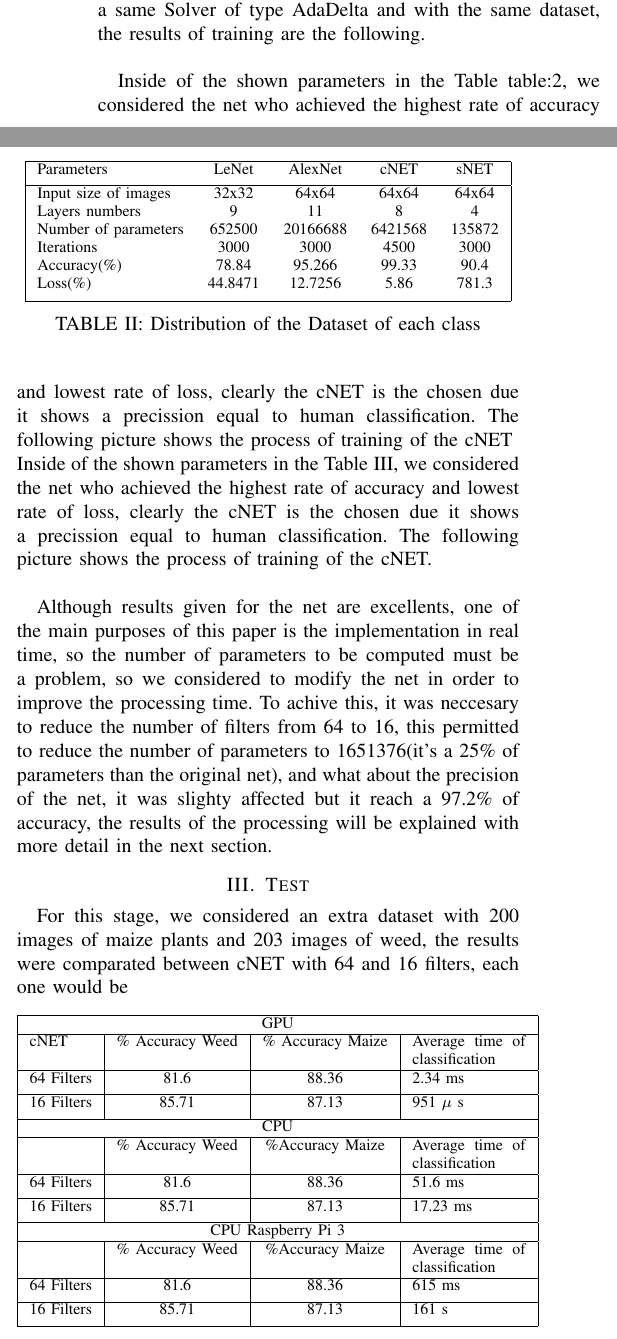
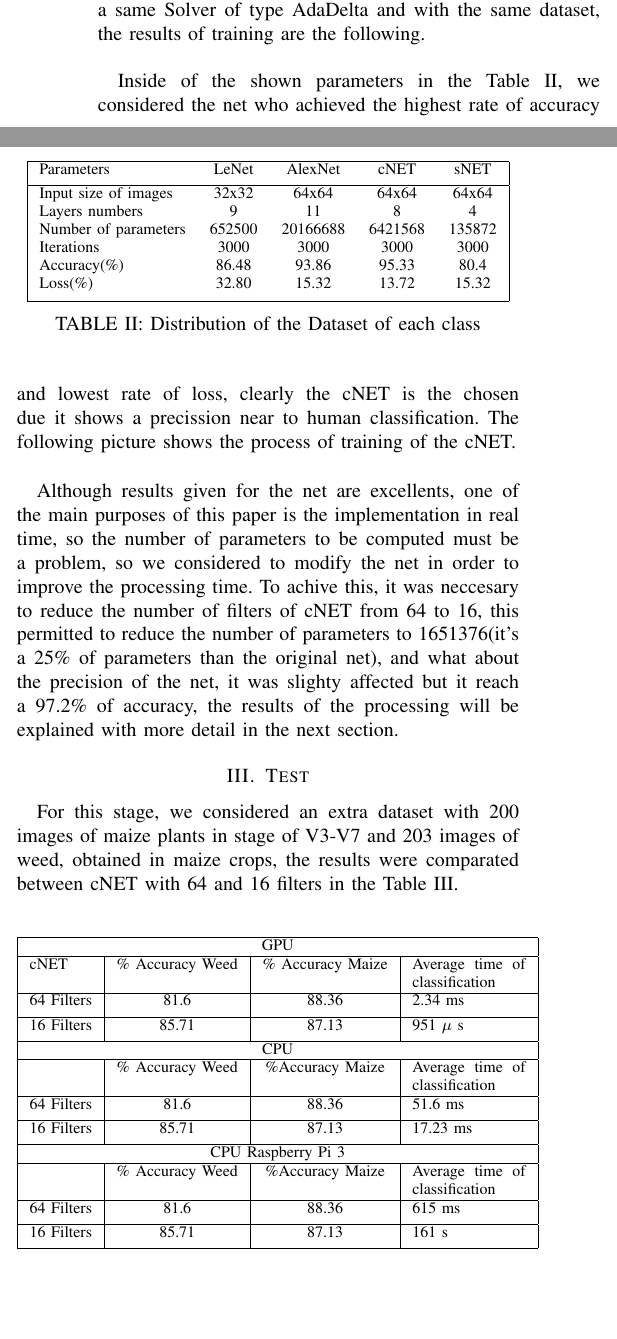
Before and after one commit to josejacomeb/PaperIEEE, a LaTeX paper (PaperBCJ.tex): two parts of the columns of page 3 of 5, joined at a grey line, cut so that both start at the same text, the shorter picture padded with empty space. Compiled offline with pdfLaTeX; a missing font is replaced by an installed copy or a similar font; a LaTeX package or settings file that is missing is left out.

Commit message:
Auto stash before merge of "master" and "origin/master"

```diff
--- a/PaperBCJ.tex
+++ b/PaperBCJ.tex
@@ -497,17 +497,16 @@ One of the characteristics of the CNN is that they can have multiple architectur
  Input size of images & 32x32 & 64x64 & 64x64 & 64x64 \\
  Layers numbers & 9 & 11 & 8 & 4\\
  Number of parameters & 652500 & 20166688 & 6421568 & 135872 \\
- Iterations & 3000 & 3000 & 4500 & 3000 \\
-  Accuracy(\%) & 78.84 & 95.266 & 99.33 & 90.4 \\
-  Loss(\%) & 44.8471 & 12.7256 & 5.86 & 781.3 \\ [1ex]
+ Iterations & 3000 & 3000 & 3000 & 3000 \\
+  Accuracy(\%) & 86.48 & 93.86 & 95.33 & 80.4 \\
+  Loss(\%) & 32.80 & 15.32 & 13.72 & 15.32 \\ [1ex]
  \hline
 \end{tabular}
 \caption{Distribution of the Dataset of each class}
 \label{table:2}
 \end{table}
 
-Inside of the shown parameters in the Table {table:2}, we considered the net who achieved the highest rate of accuracy and lowest rate of loss, clearly the cNET is the chosen due it shows a precission equal to human classification. The following picture shows the process of training of the cNET \\
-Inside of the shown parameters in the Table \ref{table:2}, we considered the net who achieved the highest rate of accuracy and lowest rate of loss, clearly the cNET is the chosen due it shows a precission equal to human classification. The following picture shows the process of training of the cNET. \\
+Inside of the shown parameters in the Table \ref{table:2}, we considered the net who achieved the highest rate of accuracy and lowest rate of loss, clearly the cNET is the chosen due it shows a precission near to human classification. The following picture shows the process of training of the cNET. \\
 
 	\begin{figure*}[htb]
 	\centering
@@ -524,11 +523,11 @@ Inside of the shown parameters in the Table \ref{table:2}, we considered the net
 	\end{figure}
 
 
-Although results given for the net are excellents, one of the main purposes of this paper is the implementation in real time, so the number of parameters to be computed must be a problem, so we considered to modify the net in order to improve the processing time. To achive this, it was neccesary to reduce the number of filters from 64 to 16, this permitted to reduce the number of parameters to 1651376(it's a 25\% of parameters than the original net), and what about the precision of the net, it was slighty affected but it reach a 97.2\% of accuracy, the results of the processing will be explained with more detail in the next section.
+Although results given for the net are excellents, one of the main purposes of this paper is the implementation in real time, so the number of parameters to be computed must be a problem, so we considered to modify the net in order to improve the processing time. To achive this, it was neccesary to reduce the number of filters of cNET from 64 to 16, this permitted to reduce the number of parameters to 1651376(it's a 25\% of parameters than the original net), and what about the precision of the net, it was slighty affected but it reach a 97.2\% of accuracy, the results of the processing will be explained with more detail in the next section.
 
 	\section{Test}
 
-For this stage, we considered an extra dataset with 200 images of maize plants and 203 images of weed, the results were comparated between cNET with 64 and 16 filters, each one would be
+For this stage, we considered an extra dataset with 200 images of maize plants in stage of V3-V7 and 203 images of weed, obtained in maize crops, the results were comparated between cNET with 64 and 16 filters in the Table \ref{table:3}.\\
 \begin{table}[h!]
 \centering
 \begin{tabular}{|l|c|c|p{2cm}|}
@@ -559,6 +558,6 @@ For this stage, we considered an extra dataset with 200 images of maize plants a
   \hline
 \end{tabular}
 \caption{Test}
-\label{table:2}
+\label{table:3}
 \end{table}
 
```
Also changed, not shown: PaperBCJ.pdf, PaperBCJ.tex (1 more changed lines), 1 other file.
